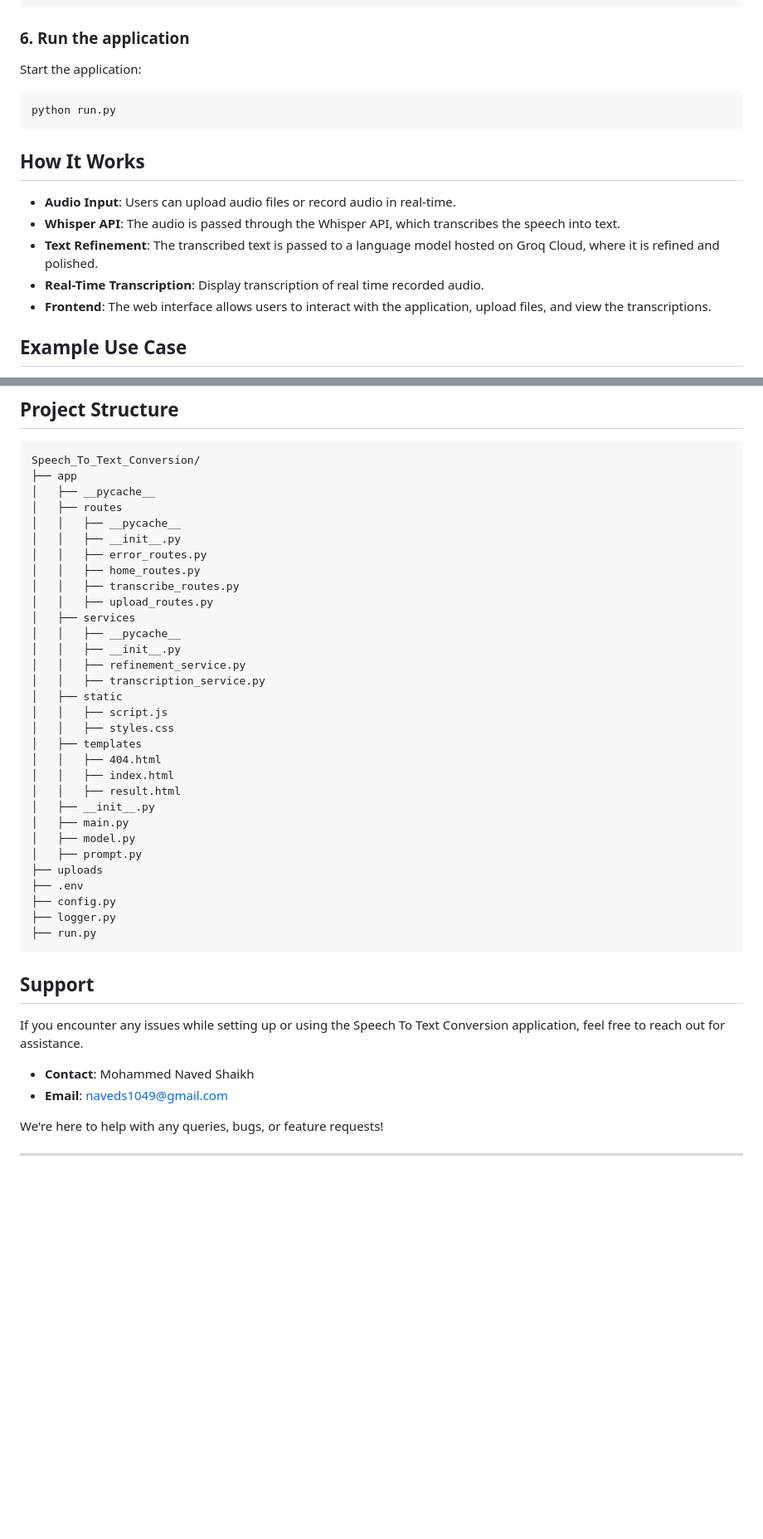
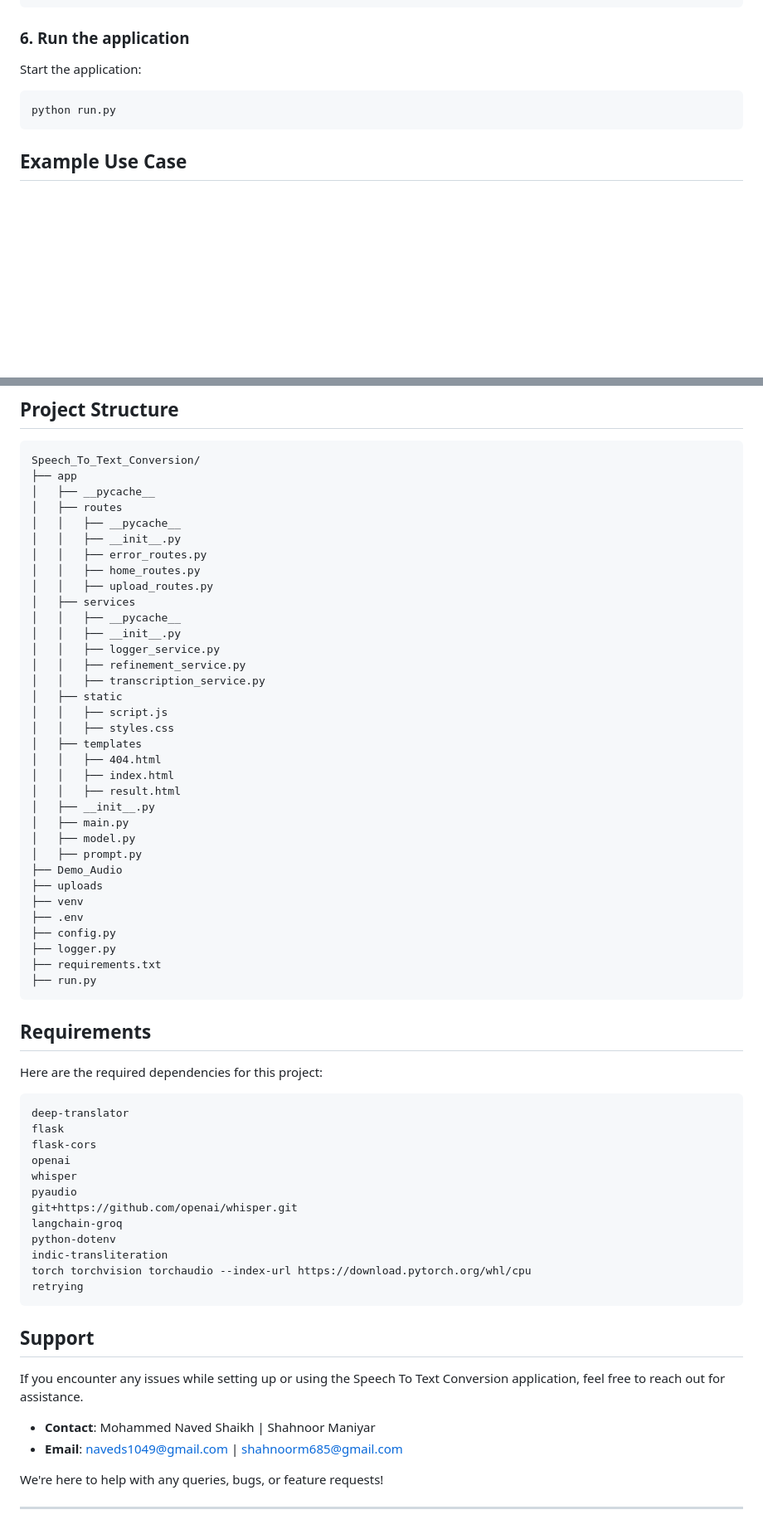
Before and after one commit to MohammedNavedShaikh/Speech_To_Text-_-STT-, a Markdown page: README.md, 2 parts joined by grey strips. Shown: that part at 83% size. Drawn GitHub-style; blank space fills up the shorter version.

````diff
--- a/README.md
+++ b/README.md
@@ -71,14 +77,6 @@ Start the application:
 python run.py
 ```
 
-## How It Works
-
-- **Audio Input**: Users can upload audio files or record audio in real-time.
-- **Whisper API**: The audio is passed through the Whisper API, which transcribes the speech into text.
-- **Text Refinement**: The transcribed text is passed to a language model hosted on Groq Cloud, where it is refined and polished.
-- **Real-Time Transcription**: Display transcription of real time recorded audio.
-- **Frontend**: The web interface allows users to interact with the application, upload files, and view the transcriptions.
-
 ## Example Use Case
 
 1. **Upload**: Users upload an audio file or record real-time audio.
@@ -101,11 +98,11 @@ Speech_To_Text_Conversion/
 │   │   ├── __init__.py
 │   │   ├── error_routes.py
 │   │   ├── home_routes.py
-│   │   ├── transcribe_routes.py
 │   │   ├── upload_routes.py
 │   ├── services
 │   │   ├── __pycache__
 │   │   ├── __init__.py
+│   │   ├── logger_service.py
 │   │   ├── refinement_service.py
 │   │   ├── transcription_service.py
 │   ├── static
@@ -119,19 +116,41 @@ Speech_To_Text_Conversion/
 │   ├── main.py
 │   ├── model.py
 │   ├── prompt.py
+├── Demo_Audio
 ├── uploads
+├── venv
 ├── .env
 ├── config.py
 ├── logger.py
+├── requirements.txt
 ├── run.py
+```
+
+## Requirements
+
+Here are the required dependencies for this project:
+
+```
+deep-translator
+flask
+flask-cors
+openai
+whisper
+pyaudio
+git+https://github.com/openai/whisper.git
+langchain-groq
+python-dotenv
+indic-transliteration
+torch torchvision torchaudio --index-url https://download.pytorch.org/whl/cpu
+retrying
 ```
 
 ## Support
 
 If you encounter any issues while setting up or using the Speech To Text Conversion application, feel free to reach out for assistance.
 
-- **Contact**: Mohammed Naved Shaikh
-- **Email**: naveds1049@gmail.com
+- **Contact**: Mohammed Naved Shaikh | Shahnoor Maniyar
+- **Email**: naveds1049@gmail.com | shahnoorm685@gmail.com
 
 We're here to help with any queries, bugs, or feature requests!
 
````
Also changed, not shown: other parts of README.md (+8 -3 lines).
